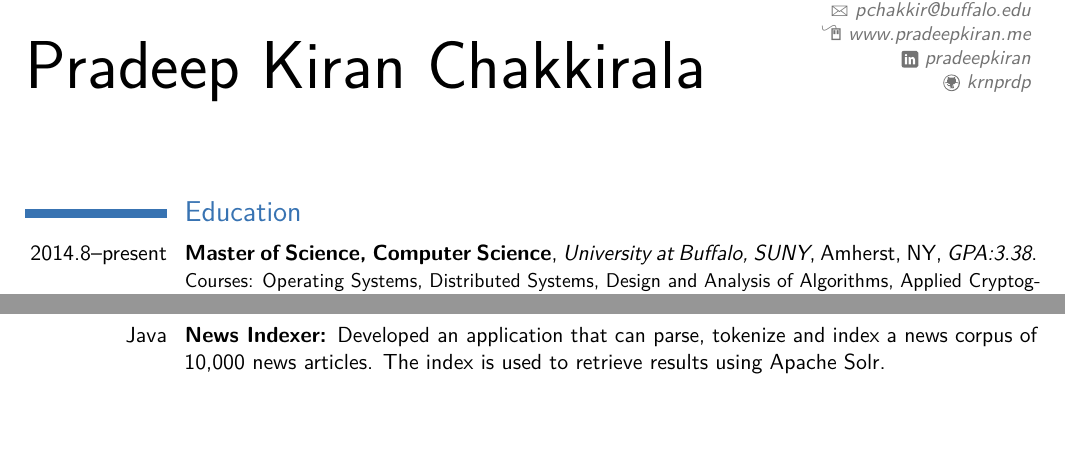
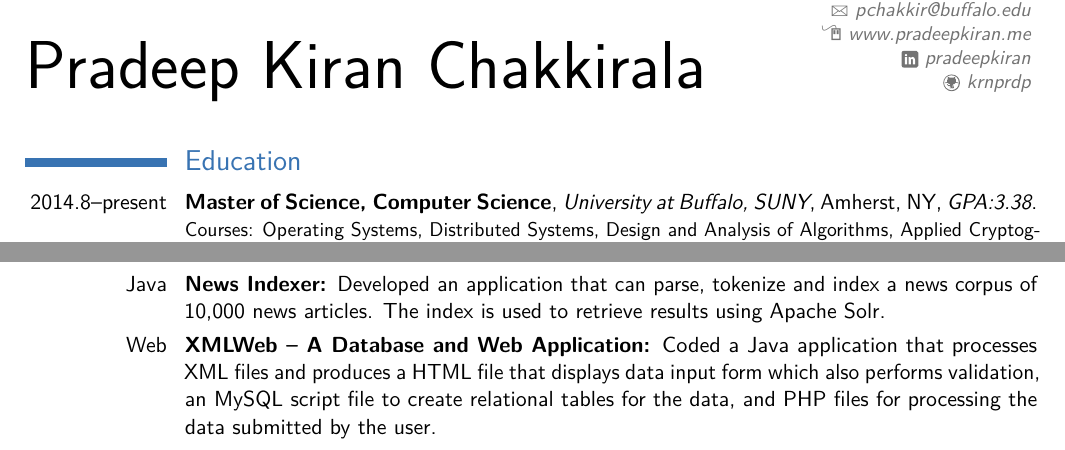
Before and after one commit to krnprdp/My-Resume, a LaTeX CV (my_resume_template.tex): two parts of the page, joined at a grey line, cut so that both start at the same text. The pictures show the PDF file my_resume_template.pdf that the author committed with the source.

Commit message:
misc layout changes and added XMLWeb project

```diff
--- a/my_resume_template.tex
+++ b/my_resume_template.tex
@@ -17,7 +17,7 @@
 % character encoding
 \usepackage[utf8]{inputenc}                       % if you are not using xelatex ou lualatex, replace by the encoding you are using
 %\usepackage{CJKutf8}                              % if you need to use CJK to typeset your resume in Chinese, Japanese or Korean
-
+\usepackage{etoolbox}
 % adjust the page margins
 \usepackage[scale=0.85]{geometry}
 % \setlength{\hintscolumnwidth}{3cm}                % if you want to change the width of the column with the dates
@@ -54,7 +54,7 @@
 %\begin{CJK*}{UTF8}{gbsn}                          % to typeset your resume in Chinese using CJK
 %-----       resume       ---------------------------------------------------------
 \makecvtitle
-
+\vspace*{-9mm}
 \section{Education}
 % \cventry{In Progress}{Android Developer Nanodegree}{Udacity}{}{}{}
 \cventry{2014.8--present}{Master of Science, Computer Science}{University at Buffalo, SUNY}{Amherst, NY}{\textit{GPA:3.38}}{ Courses: Operating Systems, Distributed Systems, Design and Analysis of Algorithms, Applied Cryptography, Information Retrieval, Wireless Network Security, Software Engineering, Machine Learning}
@@ -94,8 +94,8 @@ waitpid) on OS161, an instructional operating system.}
 {\textbf{News Indexer: }Developed an application that can parse, tokenize and index a news corpus of 10,000 news articles. The index is used to retrieve results using Apache Solr.}
 % \subsection{Other}
 
-% \cvitem {Web}
-% {\textbf{XMLWeb – A Database and Web Application: }Coded a Java application that processes XML files and produces a HTML file that displays data input form which also performs validation, an MySQL script file to create relational tables for the data, and PHP files for processing the data submitted by the user.}
+\cvitem {Web}
+{\textbf{XMLWeb – A Database and Web Application: }Coded a Java application that processes XML files and produces a HTML file that displays data input form which also performs validation, an MySQL script file to create relational tables for the data, and PHP files for processing the data submitted by the user.}
 \clearpage
 \thispagestyle{empty}
 \end{document}
```
Also changed, not shown: my_resume_template.pdf, 1 other file.
